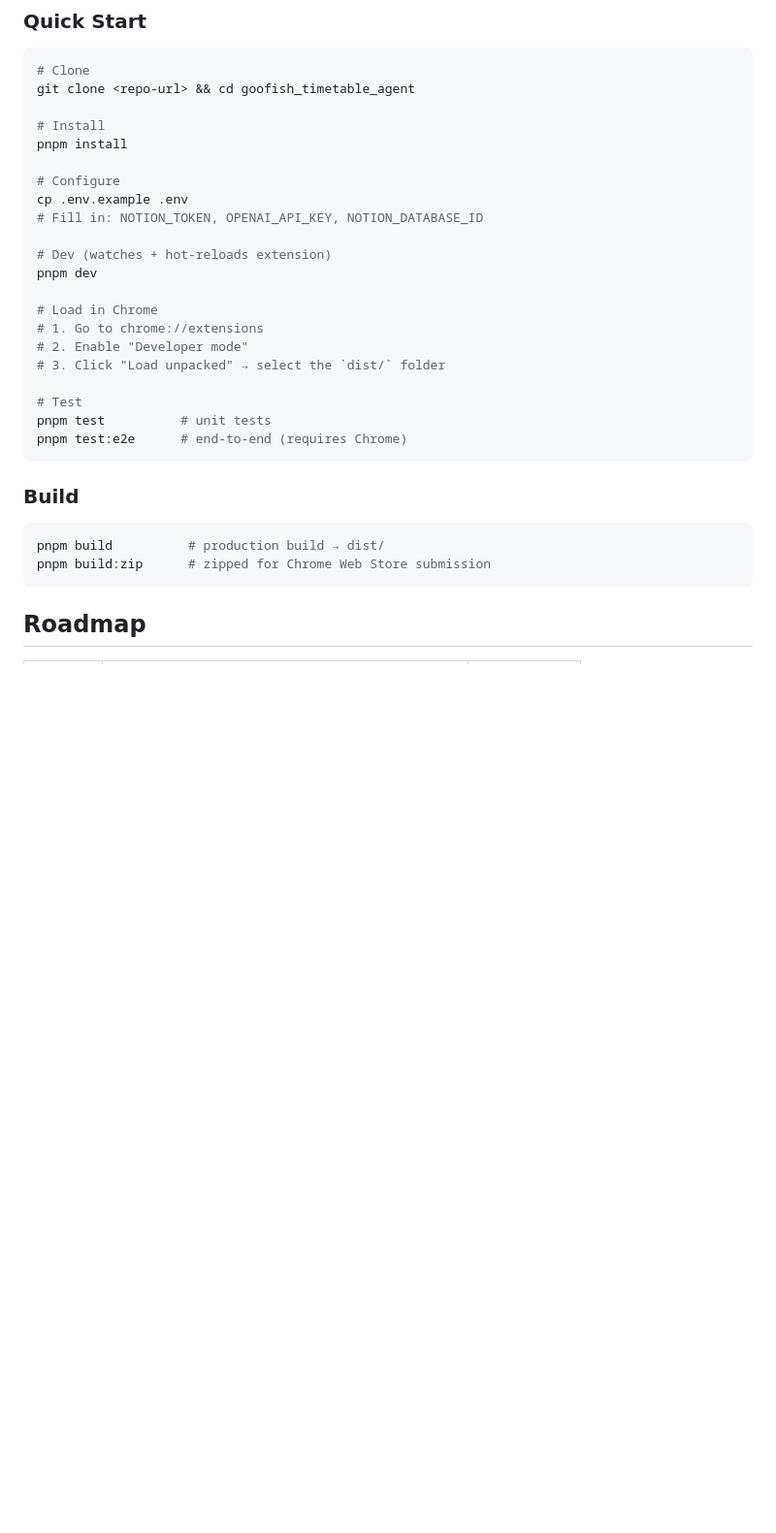
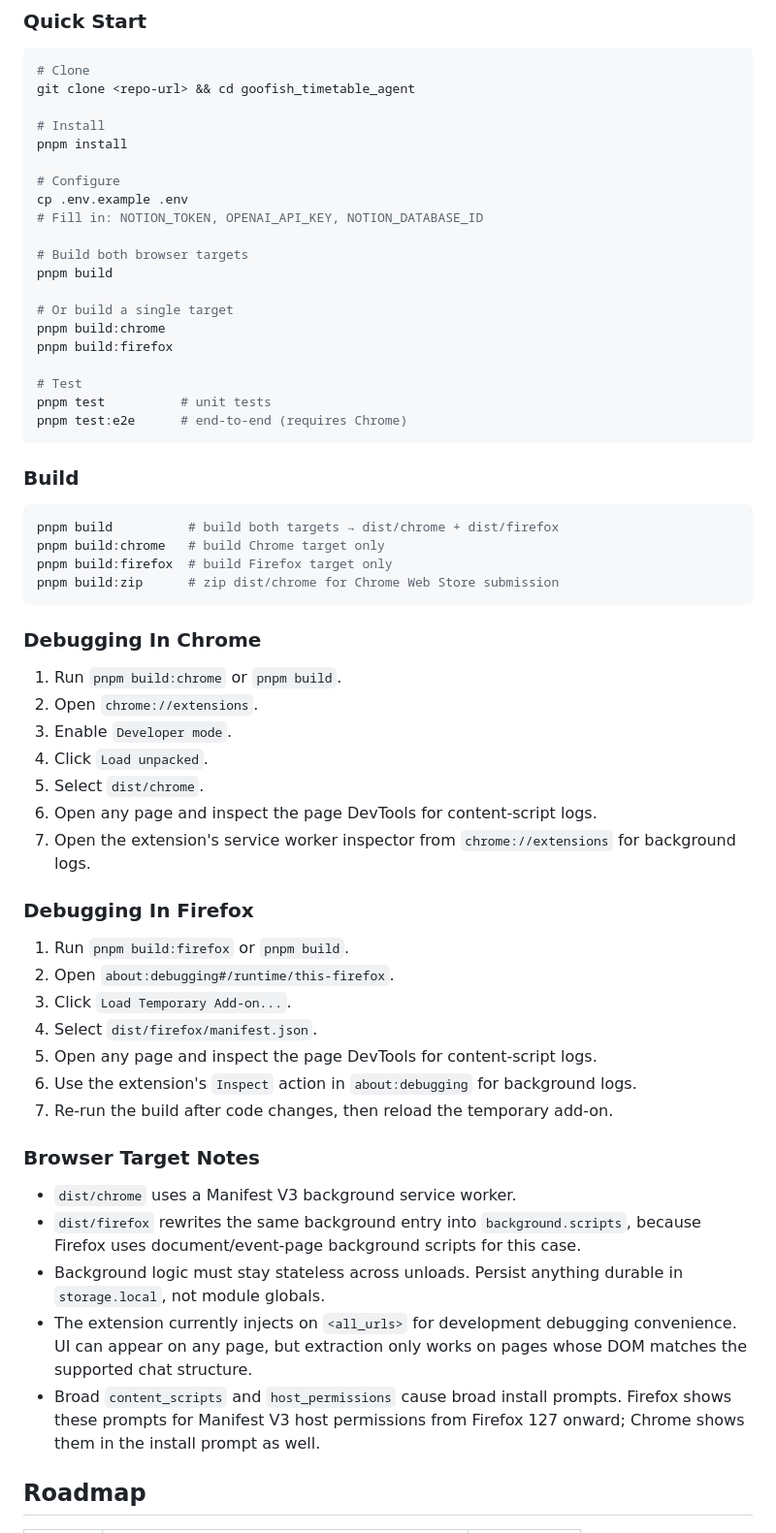
Before and after one commit to YuMingC233/goofish_timetable_agent, a Markdown page: README.md, the part around one of its changes. Shown at 97% size. GitHub-like rendering; blank space fills up the shorter version.

Commit message:
docs(readme): add chrome and firefox debugging guides

````diff
--- a/README.md
+++ b/README.md
@@ -265,13 +265,12 @@ pnpm install
 cp .env.example .env
 # Fill in: NOTION_TOKEN, OPENAI_API_KEY, NOTION_DATABASE_ID
 
-# Dev (watches + hot-reloads extension)
-pnpm dev
+# Build both browser targets
+pnpm build
 
-# Load in Chrome
-# 1. Go to chrome://extensions
-# 2. Enable "Developer mode"
-# 3. Click "Load unpacked" → select the `dist/` folder
+# Or build a single target
+pnpm build:chrome
+pnpm build:firefox
 
 # Test
 pnpm test          # unit tests
@@ -281,9 +280,39 @@ pnpm test:e2e      # end-to-end (requires Chrome)
 ### Build
 
 ```bash
-pnpm build          # production build → dist/
-pnpm build:zip      # zipped for Chrome Web Store submission
+pnpm build          # build both targets → dist/chrome + dist/firefox
+pnpm build:chrome   # build Chrome target only
+pnpm build:firefox  # build Firefox target only
+pnpm build:zip      # zip dist/chrome for Chrome Web Store submission
 ```
+
+### Debugging In Chrome
+
+1. Run `pnpm build:chrome` or `pnpm build`.
+2. Open `chrome://extensions`.
+3. Enable `Developer mode`.
+4. Click `Load unpacked`.
+5. Select `dist/chrome`.
+6. Open any page and inspect the page DevTools for content-script logs.
+7. Open the extension's service worker inspector from `chrome://extensions` for background logs.
+
+### Debugging In Firefox
+
+1. Run `pnpm build:firefox` or `pnpm build`.
+2. Open `about:debugging#/runtime/this-firefox`.
+3. Click `Load Temporary Add-on...`.
+4. Select `dist/firefox/manifest.json`.
+5. Open any page and inspect the page DevTools for content-script logs.
+6. Use the extension's `Inspect` action in `about:debugging` for background logs.
+7. Re-run the build after code changes, then reload the temporary add-on.
+
+### Browser Target Notes
+
+- `dist/chrome` uses a Manifest V3 background service worker.
+- `dist/firefox` rewrites the same background entry into `background.scripts`, because Firefox uses document/event-page background scripts for this case.
+- Background logic must stay stateless across unloads. Persist anything durable in `storage.local`, not module globals.
+- The extension currently injects on `<all_urls>` for development debugging convenience. UI can appear on any page, but extraction only works on pages whose DOM matches the supported chat structure.
+- Broad `content_scripts` and `host_permissions` cause broad install prompts. Firefox shows these prompts for Manifest V3 host permissions from Firefox 127 onward; Chrome shows them in the install prompt as well.
 
 ## Roadmap
 
````
Also changed, not shown: other parts of README.md (+2 -2 lines), README_ZH.md (+39 -10 lines).
